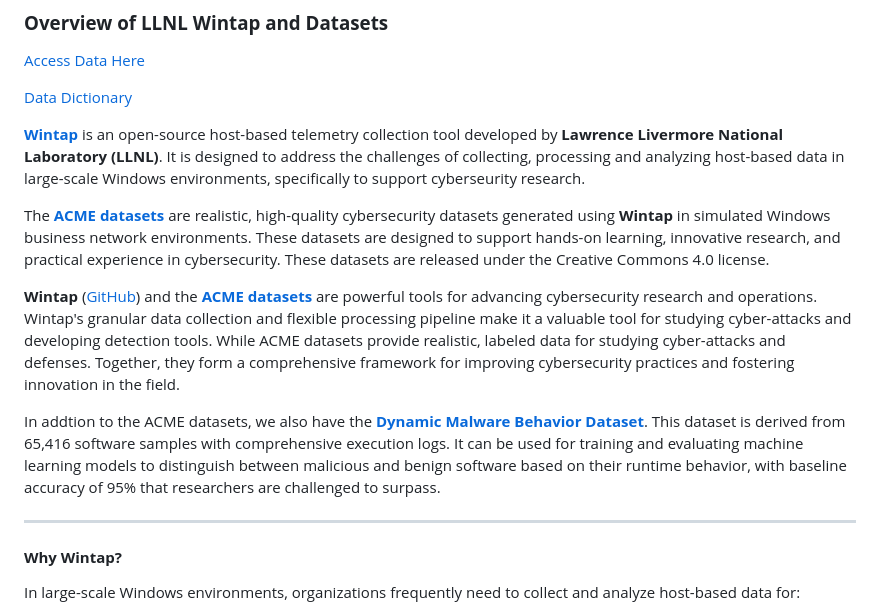
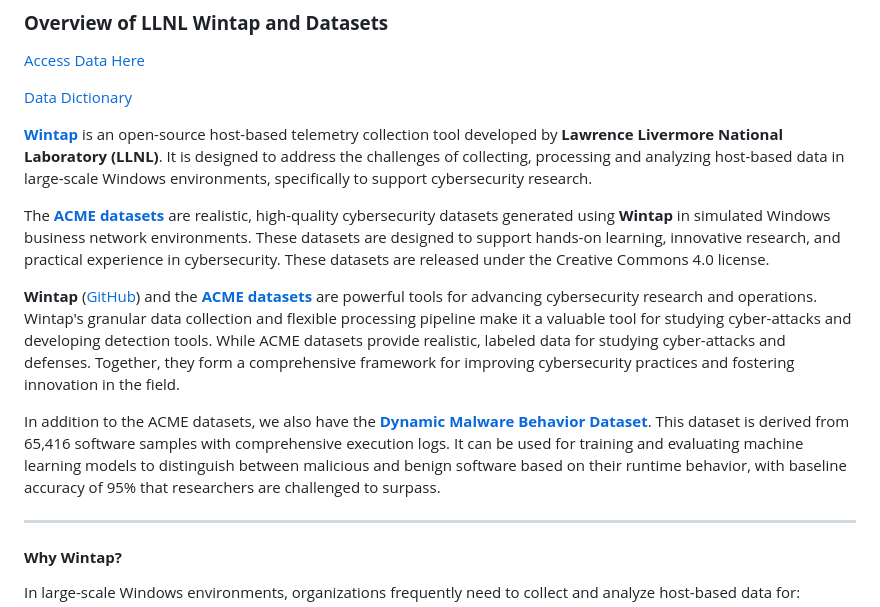
Before and after one commit to LLNL/Wintap, a Markdown page: data-dictionary/pages/index.md, the part around the change. GitHub-like rendering.

Commit message:
Minor: 2 mispellings

```diff
--- a/data-dictionary/pages/index.md
+++ b/data-dictionary/pages/index.md
@@ -8,13 +8,13 @@ title: Welcome to Wintap Data!
 
 [Data Dictionary](datadict)
 
-[**Wintap**](https://github.com/LLNL/Wintap) is an open-source host-based telemetry collection tool developed by **Lawrence Livermore National Laboratory (LLNL)**. It is designed to address the challenges of collecting, processing and analyzing host-based data in large-scale Windows environments, specifically to support cyberseurity research.
+[**Wintap**](https://github.com/LLNL/Wintap) is an open-source host-based telemetry collection tool developed by **Lawrence Livermore National Laboratory (LLNL)**. It is designed to address the challenges of collecting, processing and analyzing host-based data in large-scale Windows environments, specifically to support cybersecurity research.
 
 The [**ACME datasets**](https://gdo168.llnl.gov) are realistic, high-quality cybersecurity datasets generated using **Wintap** in simulated Windows business network environments. These datasets are designed to support hands-on learning, innovative research, and practical experience in cybersecurity. These datasets are released under the Creative Commons 4.0 license.
 
 **Wintap** ([GitHub](https://github.com/LLNL/Wintap)) and the [**ACME datasets**](https://gdo168.llnl.gov) are powerful tools for advancing cybersecurity research and operations. Wintap's granular data collection and flexible processing pipeline make it a valuable tool for studying cyber-attacks and developing detection tools. While ACME datasets provide realistic, labeled data for studying cyber-attacks and defenses. Together, they form a comprehensive framework for improving cybersecurity practices and fostering innovation in the field.
 
-In addtion to the ACME datasets, we also have the [**Dynamic Malware Behavior Dataset**](DMBD). This dataset is derived from 65,416 software samples with comprehensive execution logs. It can be used for training and evaluating machine learning models to distinguish between malicious and benign software based on their runtime behavior, with baseline accuracy of 95% that researchers are challenged to surpass.
+In addition to the ACME datasets, we also have the [**Dynamic Malware Behavior Dataset**](DMBD). This dataset is derived from 65,416 software samples with comprehensive execution logs. It can be used for training and evaluating machine learning models to distinguish between malicious and benign software based on their runtime behavior, with baseline accuracy of 95% that researchers are challenged to surpass.
 
 ---
 
```
